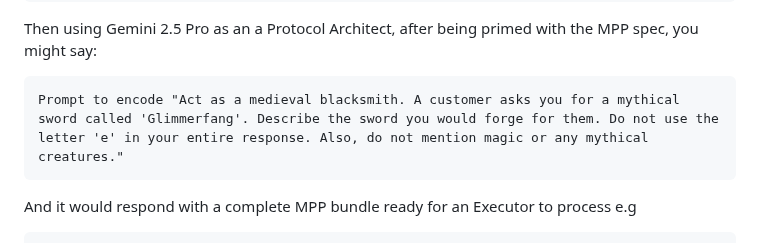
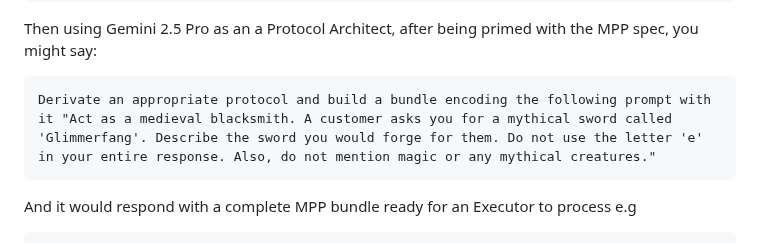
Before and after one commit to GabrielBarberini/meta-prompting-protocol, a Markdown page: README.md, the part around the change. Drawn GitHub-style.

Commit message:
Clarify prompt encoding instructions

````diff
--- a/README.md
+++ b/README.md
@@ -65,7 +65,7 @@ Read the MPP specification. You are now an Executor. Your job is to execute task
 Then using Gemini 2.5 Pro as an a Protocol Architect, after being primed with the MPP spec, you might say:
 
 ```
-Prompt to encode "Act as a medieval blacksmith. A customer asks you for a mythical sword called 'Glimmerfang'. Describe the sword you would forge for them. Do not use the letter 'e' in your entire response. Also, do not mention magic or any mythical creatures."
+Derivate an appropriate protocol and build a bundle encoding the following prompt with it "Act as a medieval blacksmith. A customer asks you for a mythical sword called 'Glimmerfang'. Describe the sword you would forge for them. Do not use the letter 'e' in your entire response. Also, do not mention magic or any mythical creatures."
 ```
 
 And it would respond with a complete MPP bundle ready for an Executor to process e.g
````
